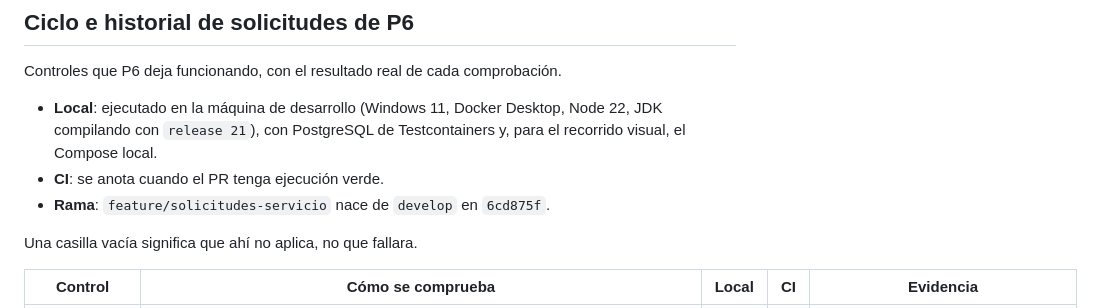
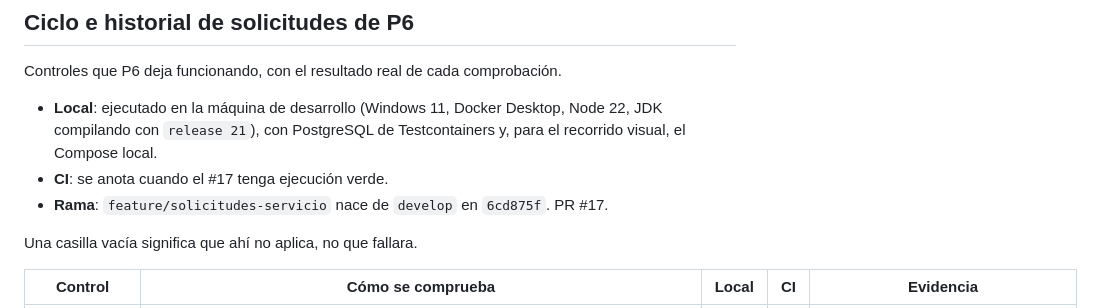
Before and after one commit to robertofabiot/moica-hackathon, a Markdown page: Docs/Dev/MatrizCumplimiento.md, the part around one of its changes. Drawn GitHub-style.

Commit message:
docs(solicitud): anotar el numero del pr de p6

```diff
--- a/Docs/Dev/MatrizCumplimiento.md
+++ b/Docs/Dev/MatrizCumplimiento.md
@@ -683,8 +683,8 @@ Controles que P6 deja funcionando, con el resultado real de cada comprobación.
 - **Local**: ejecutado en la máquina de desarrollo (Windows 11, Docker Desktop,
   Node 22, JDK compilando con `release 21`), con PostgreSQL de Testcontainers
   y, para el recorrido visual, el Compose local.
-- **CI**: se anota cuando el PR tenga ejecución verde.
-- **Rama**: `feature/solicitudes-servicio` nace de `develop` en `6cd875f`.
+- **CI**: se anota cuando el #17 tenga ejecución verde.
+- **Rama**: `feature/solicitudes-servicio` nace de `develop` en `6cd875f`. PR #17.
 
 Una casilla vacía significa que ahí no aplica, no que fallara.
 
```
Also changed, not shown: other parts of Docs/Dev/MatrizCumplimiento.md (+7 -7 lines).
